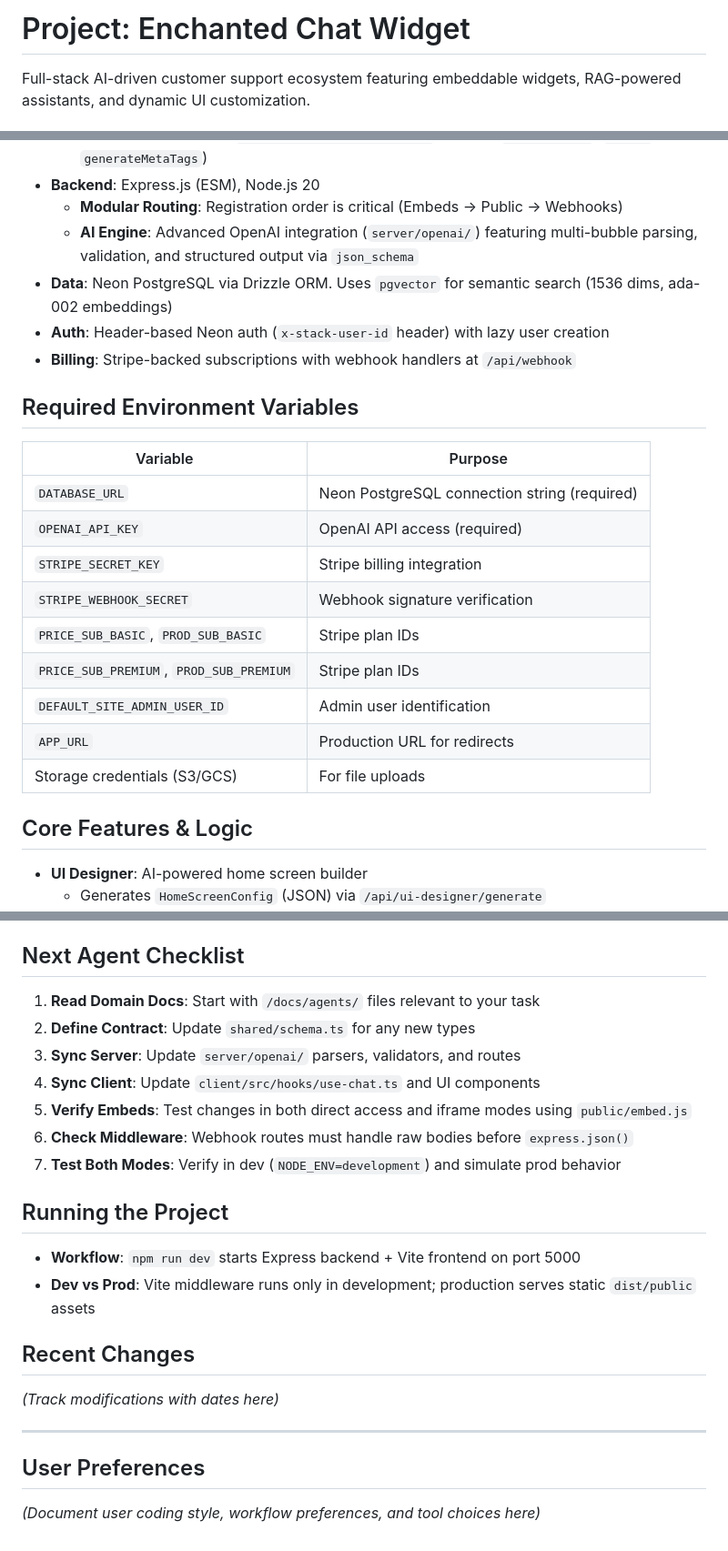
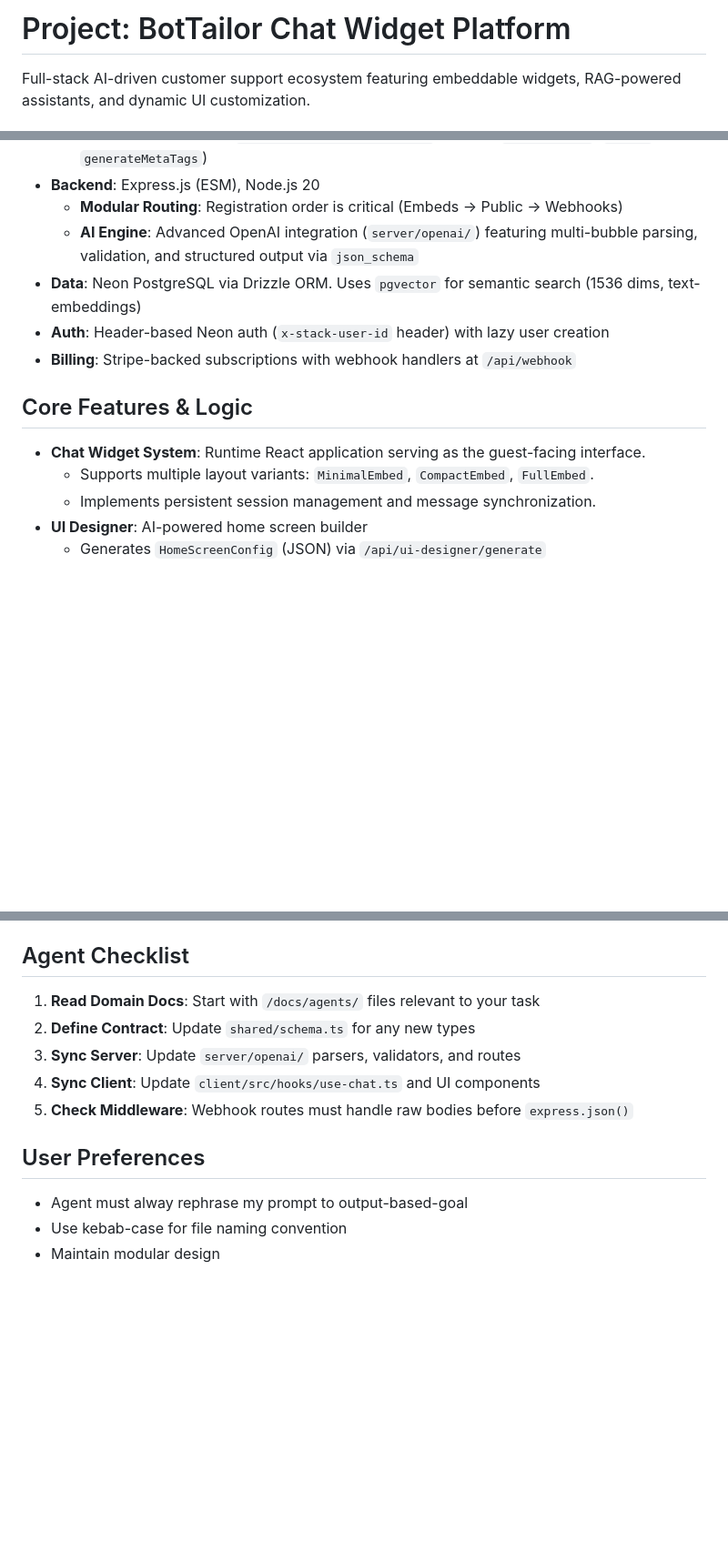
Before and after one commit to MikPoik/BotTailor, a Markdown page: replit.md, 3 parts joined by grey strips. Shown at 91% size. GitHub-like rendering; blank space fills up the shorter version.

Commit message:
Update project documentation to include chat widget system and core logic
Add a new entry for the Chat Widget System to the "Core Features & Logic" section of the replit.md file.

Replit-Commit-Author: Agent
Replit-Commit-Session-Id: c4d7e651-aee3-449c-9612-07662b19dbd1
Replit-Commit-Checkpoint-Type: full_checkpoint
Replit-Commit-Event-Id: 00d83a04-47f0-41f8-b691-6869cbee92f0

```diff
--- a/replit.md
+++ b/replit.md
@@ -1,4 +1,4 @@
-# Project: Enchanted Chat Widget
+# Project: BotTailor Chat Widget Platform
 
 Full-stack AI-driven customer support ecosystem featuring embeddable widgets, RAG-powered assistants, and dynamic UI customization.
 
@@ -28,26 +28,15 @@ Full-stack AI-driven customer support ecosystem featuring embeddable widgets, RA
 - **Backend**: Express.js (ESM), Node.js 20
   - **Modular Routing**: Registration order is critical (Embeds -> Public -> Webhooks)
   - **AI Engine**: Advanced OpenAI integration (`server/openai/`) featuring multi-bubble parsing, validation, and structured output via `json_schema`
-- **Data**: Neon PostgreSQL via Drizzle ORM. Uses `pgvector` for semantic search (1536 dims, ada-002 embeddings)
+- **Data**: Neon PostgreSQL via Drizzle ORM. Uses `pgvector` for semantic search (1536 dims, text-embeddings)
 - **Auth**: Header-based Neon auth (`x-stack-user-id` header) with lazy user creation
 - **Billing**: Stripe-backed subscriptions with webhook handlers at `/api/webhook`
 
-## Required Environment Variables
-
-| Variable | Purpose |
-|----------|---------|
-| `DATABASE_URL` | Neon PostgreSQL connection string (required) |
-| `OPENAI_API_KEY` | OpenAI API access (required) |
-| `STRIPE_SECRET_KEY` | Stripe billing integration |
-| `STRIPE_WEBHOOK_SECRET` | Webhook signature verification |
-| `PRICE_SUB_BASIC`, `PROD_SUB_BASIC` | Stripe plan IDs |
-| `PRICE_SUB_PREMIUM`, `PROD_SUB_PREMIUM` | Stripe plan IDs |
-| `DEFAULT_SITE_ADMIN_USER_ID` | Admin user identification |
-| `APP_URL` | Production URL for redirects |
-| Storage credentials (S3/GCS) | For file uploads |
-
 ## Core Features & Logic
 
+- **Chat Widget System**: Runtime React application serving as the guest-facing interface.
+  - Supports multiple layout variants: `MinimalEmbed`, `CompactEmbed`, `FullEmbed`.
+  - Implements persistent session management and message synchronization.
 - **UI Designer**: AI-powered home screen builder
   - Generates `HomeScreenConfig` (JSON) via `/api/ui-designer/generate`
   - Supports dynamic theme resolution (Embed Params > Designer Config > CSS Defaults)
@@ -100,27 +89,16 @@ Full-stack AI-driven customer support ecosystem featuring embeddable widgets, RA
 6. **Auth**: Protected routes must use `isAuthenticated` middleware.
 7. **Webhooks**: Mount at `/api/webhook` and preserve raw body parsing before `express.json()`.
 
-## Next Agent Checklist
+## Agent Checklist
 
 1. **Read Domain Docs**: Start with `/docs/agents/` files relevant to your task
 2. **Define Contract**: Update `shared/schema.ts` for any new types
 3. **Sync Server**: Update `server/openai/` parsers, validators, and routes
 4. **Sync Client**: Update `client/src/hooks/use-chat.ts` and UI components
-5. **Verify Embeds**: Test changes in both direct access and iframe modes using `public/embed.js`
-6. **Check Middleware**: Webhook routes must handle raw bodies before `express.json()`
-7. **Test Both Modes**: Verify in dev (`NODE_ENV=development`) and simulate prod behavior
-
-## Running the Project
-
-- **Workflow**: `npm run dev` starts Express backend + Vite frontend on port 5000
-- **Dev vs Prod**: Vite middleware runs only in development; production serves static `dist/public` assets
-
-## Recent Changes
-
-_(Track modifications with dates here)_
-
----
+5. **Check Middleware**: Webhook routes must handle raw bodies before `express.json()`
 
 ## User Preferences
 
-_(Document user coding style, workflow preferences, and tool choices here)_
+- Agent must alway rephrase my prompt to output-based-goal
+- Use kebab-case for file naming convention
+- Maintain modular design
```
